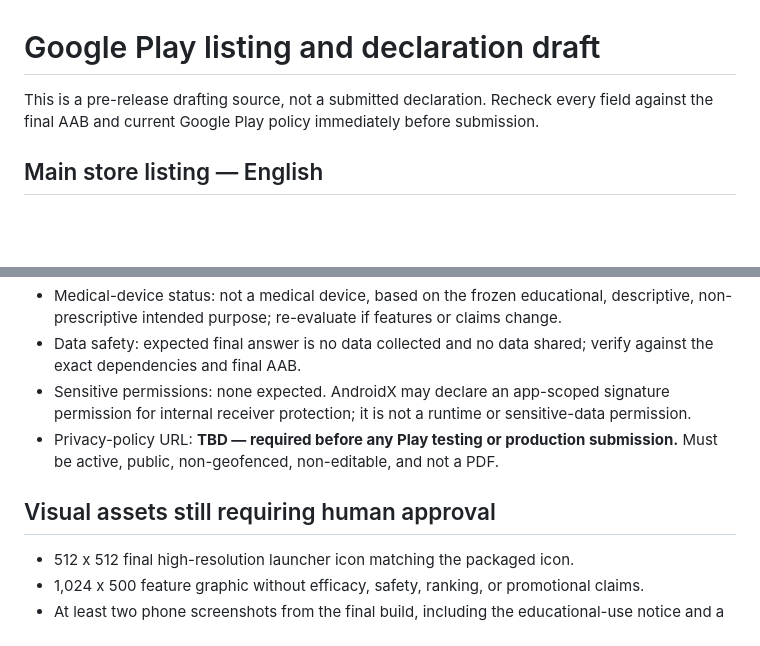
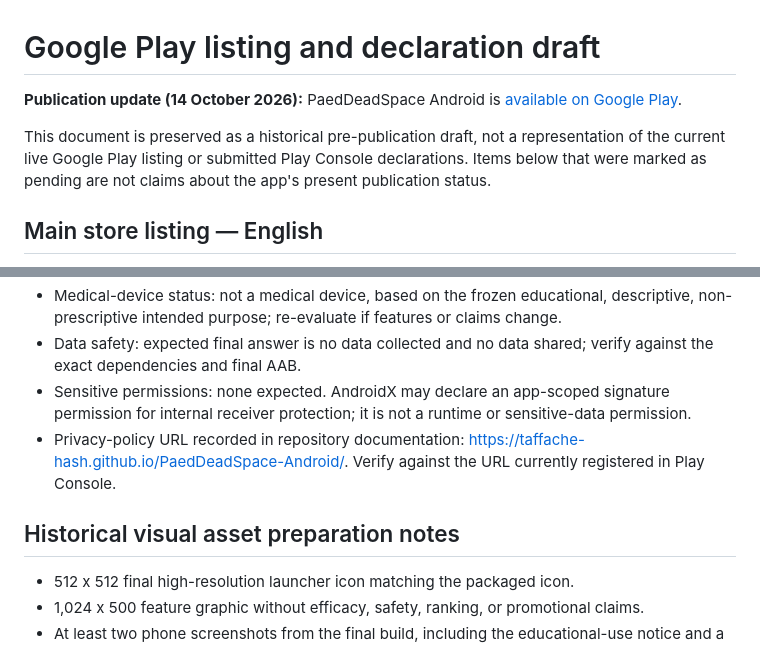
Before and after one commit to taffache-hash/PaedDeadSpace-Android, a Markdown page: docs/PLAY_STORE_DRAFT.md, 2 parts joined by grey strips. Drawn GitHub-style; blank space fills up the shorter version.

Commit message:
docs: mark docs/PLAY_STORE_DRAFT.md as historical after Play launch

```diff
--- a/docs/PLAY_STORE_DRAFT.md
+++ b/docs/PLAY_STORE_DRAFT.md
@@ -1,6 +1,8 @@
 # Google Play listing and declaration draft
 
-This is a pre-release drafting source, not a submitted declaration. Recheck every field against the final AAB and current Google Play policy immediately before submission.
+**Publication update (14 October 2026):** PaedDeadSpace Android is [available on Google Play](https://play.google.com/store/apps/details?id=org.paeddeadspace.android).
+
+This document is preserved as a historical pre-publication draft, not a representation of the current live Google Play listing or submitted Play Console declarations. Items below that were marked as pending are not claims about the app's present publication status.
 
 ## Main store listing — English
 
@@ -33,9 +35,9 @@ Scientific provenance, the embedded Core version, GitHub source, and DOI are ava
 - Medical-device status: not a medical device, based on the frozen educational, descriptive, non-prescriptive intended purpose; re-evaluate if features or claims change.
 - Data safety: expected final answer is no data collected and no data shared; verify against the exact dependencies and final AAB.
 - Sensitive permissions: none expected. AndroidX may declare an app-scoped signature permission for internal receiver protection; it is not a runtime or sensitive-data permission.
-- Privacy-policy URL: **TBD — required before any Play testing or production submission.** Must be active, public, non-geofenced, non-editable, and not a PDF.
+- Privacy-policy URL recorded in repository documentation: <https://taffache-hash.github.io/PaedDeadSpace-Android/>. Verify against the URL currently registered in Play Console.
 
-## Visual assets still requiring human approval
+## Historical visual asset preparation notes
 
 - 512 x 512 final high-resolution launcher icon matching the packaged icon.
 - 1,024 x 500 feature graphic without efficacy, safety, ranking, or promotional claims.
```
